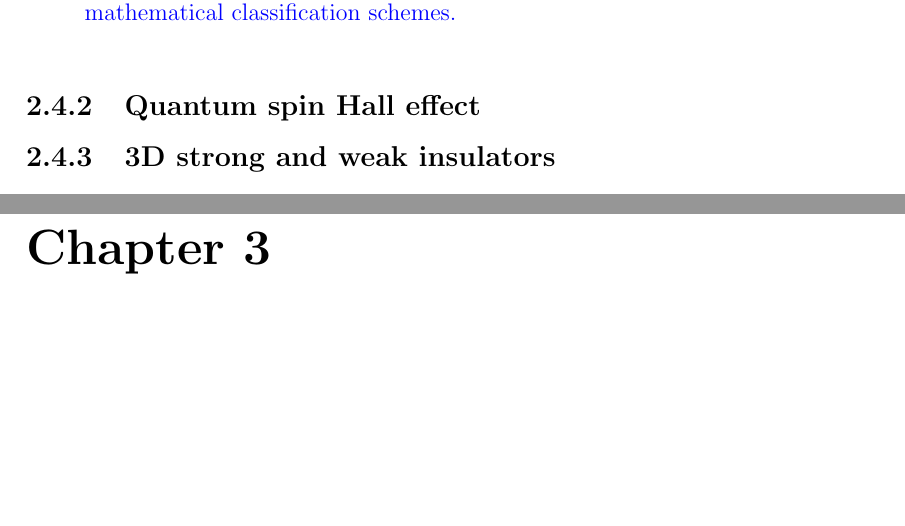
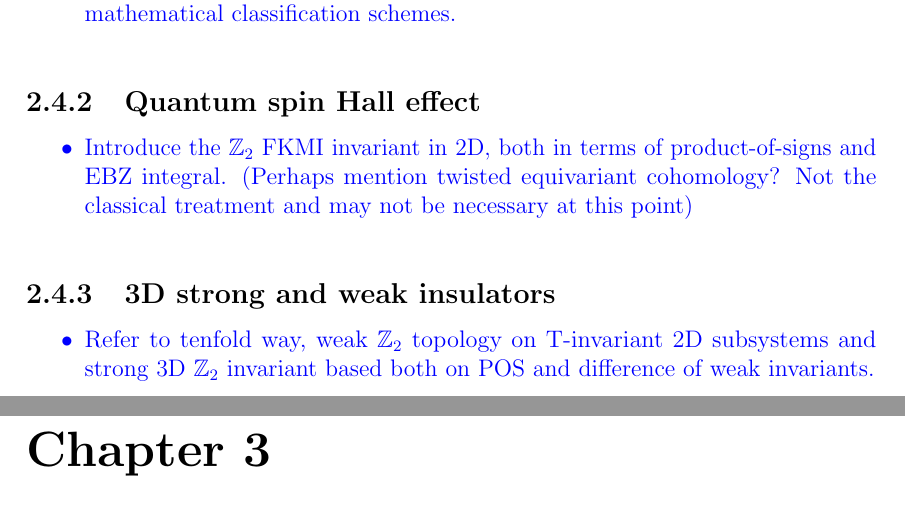
Before and after one commit to T-Douwes-UU/Master-thesis, a LaTeX thesis (TDouwes_5708486_master-thesis.tex, which reads Chapters/topological-states.tex): two parts of pages 11 and 12 of 53, joined at a grey line, cut so that both start at the same text, the shorter picture padded with empty space. Compiled offline with pdfLaTeX.

Commit message:
Minor (labels, bullet points)

```diff
--- a/Chapters/topological-states.tex
+++ b/Chapters/topological-states.tex
@@ -319,4 +319,16 @@ general feature of topological phases of matter, captured in the so-called \emph
 
 \subsection{Quantum spin Hall effect}\label{sec:QSHE}
 
+{\color{blue}
+\begin{itemize}
+	\item Introduce the $\Z_2$ FKMI invariant in 2D, both in terms of product-of-signs and EBZ integral. (Perhaps mention twisted equivariant cohomology? Not the classical treatment and may not be necessary at this point)
+\end{itemize}
+}
+
 \subsection{3D strong and weak insulators}\label{sec:3D-Z2}
+
+{\color{blue}
+\begin{itemize}
+	\item Refer to tenfold way, weak $\Z_2$ topology on T-invariant 2D subsystems and strong 3D $\Z_2$ invariant based both on POS and difference of weak invariants.
+\end{itemize}
+}
```
Also changed, not shown: Chapters/topological-states.tex (4 more changed lines).
